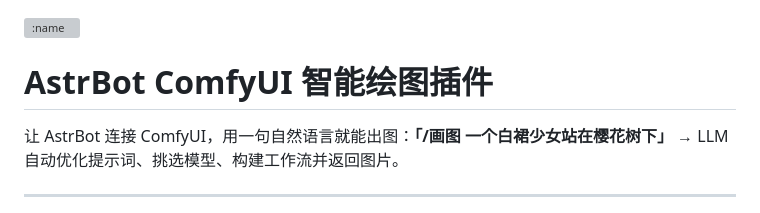
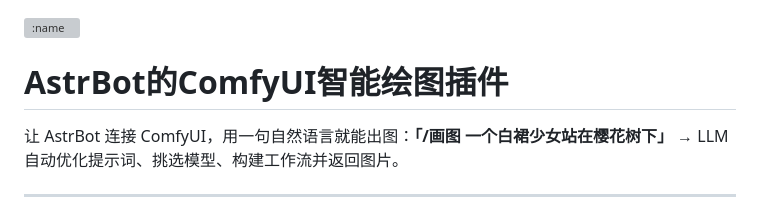
Before and after one commit to Mnbqq/astrbot_plugin_comfyui_smart, a Markdown page: README.md, the part around the change. Rendered like a GitHub page; grey boxes are pictures that could not be loaded.

```diff
--- a/README.md
+++ b/README.md
@@ -1,6 +1,6 @@
 ![:name](https://count.getloli.com/@astrbot_plugin_comfyui_smart?name=astrbot_plugin_comfyui_smart&theme=minecraft&padding=6&offset=0&align=top&scale=1&pixelated=1&darkmode=auto)
 
-# AstrBot ComfyUI 智能绘图插件
+#    AstrBot的ComfyUI智能绘图插件
 
 让 AstrBot 连接 ComfyUI，用一句自然语言就能出图：**「/画图 一个白裙少女站在樱花树下」** → LLM 自动优化提示词、挑选模型、构建工作流并返回图片。
 
```
